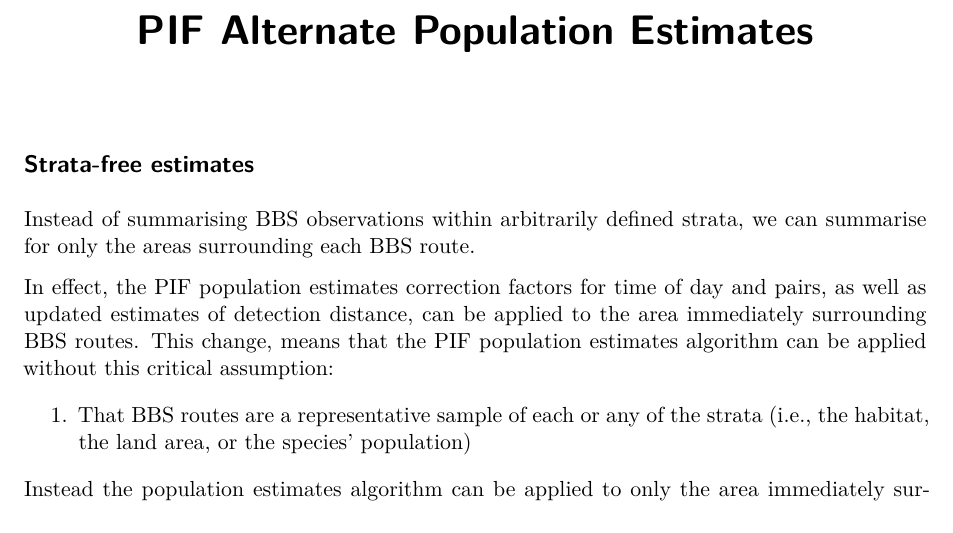
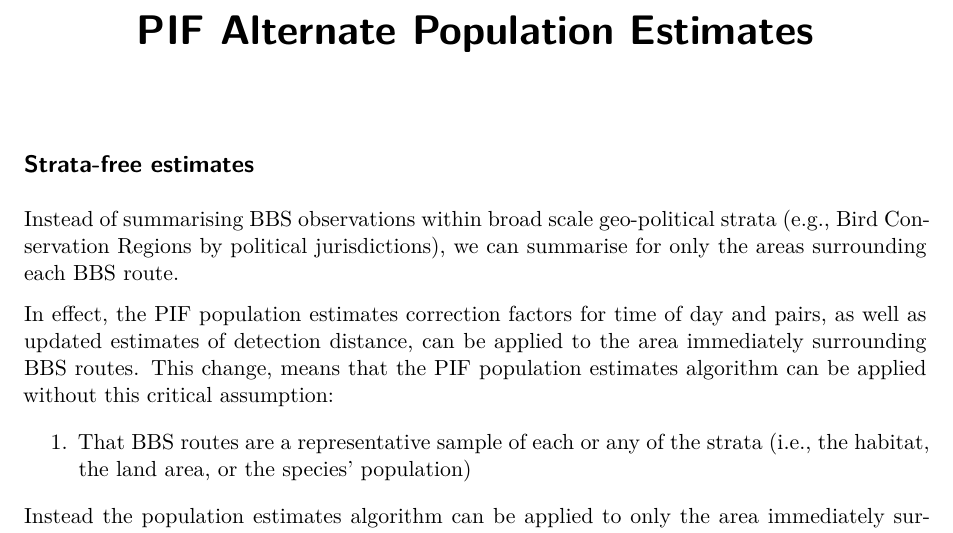
Before and after one commit to AdamCSmithCWS/PIF_population_estimates, a Quarto document (alternate_pif_population_estimates.qmd): part of page 1 of 3, cut so that both start at the same text. Rendered offline with R 4.5, knitr and Pandoc in place of Quarto, then LaTeX, with nearby package versions.

Commit message:
updating summary document

```diff
--- a/alternate_pif_population_estimates.qmd
+++ b/alternate_pif_population_estimates.qmd
@@ -6,7 +6,7 @@ editor: visual
 
 ## Strata-free estimates
 
-Instead of summarising BBS observations within arbitrarily defined strata, we can summarise for only the areas surrounding each BBS route.
+Instead of summarising BBS observations within broad scale geo-political strata (e.g., Bird Conservation Regions by political jurisdictions), we can summarise for only the areas surrounding each BBS route.
 
 In effect, the PIF population estimates correction factors for time of day and pairs, as well as updated estimates of detection distance, can be applied to the area immediately surrounding BBS routes. This change, means that the PIF population estimates algorithm can be applied without this critical assumption:
 
```
Also changed, not shown: alternate_pif_population_estimates.pdf.
